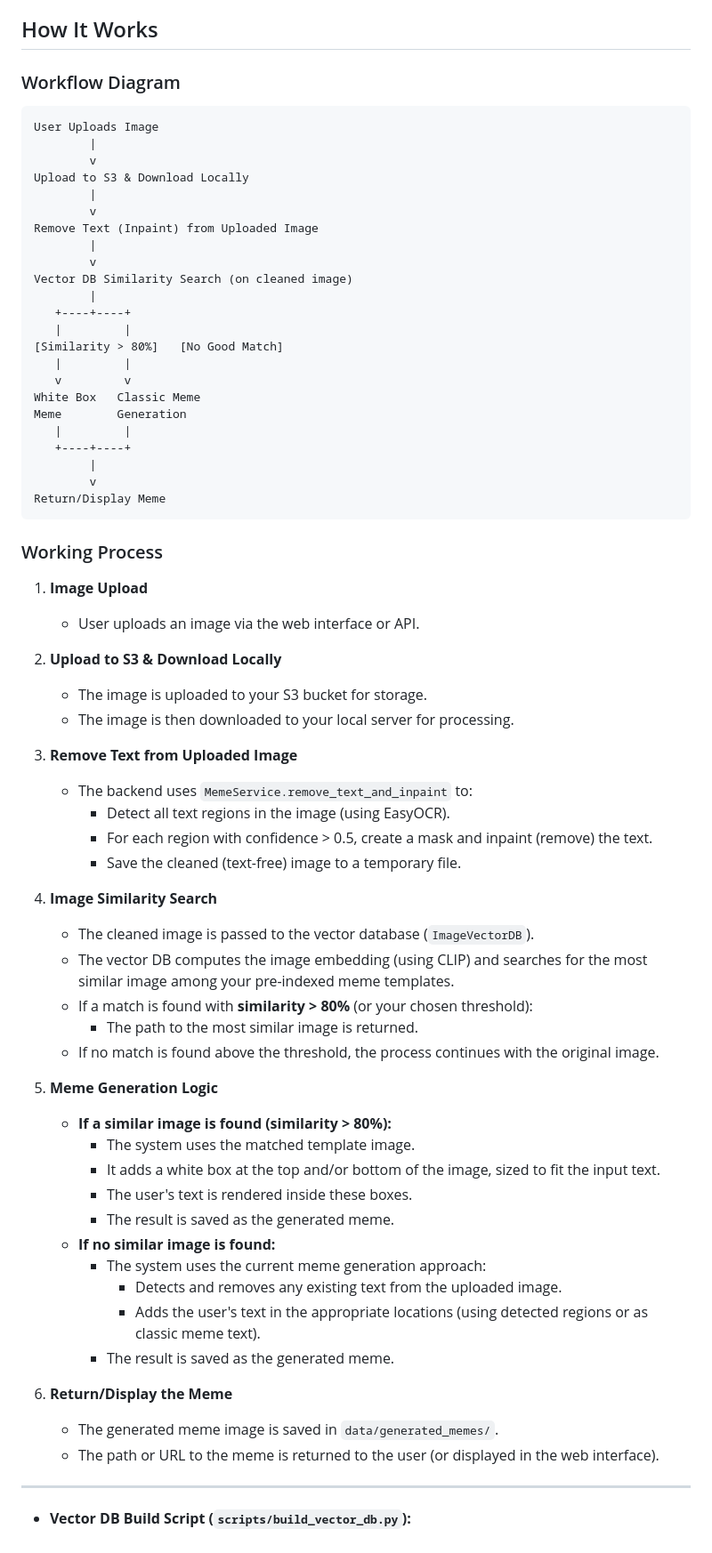
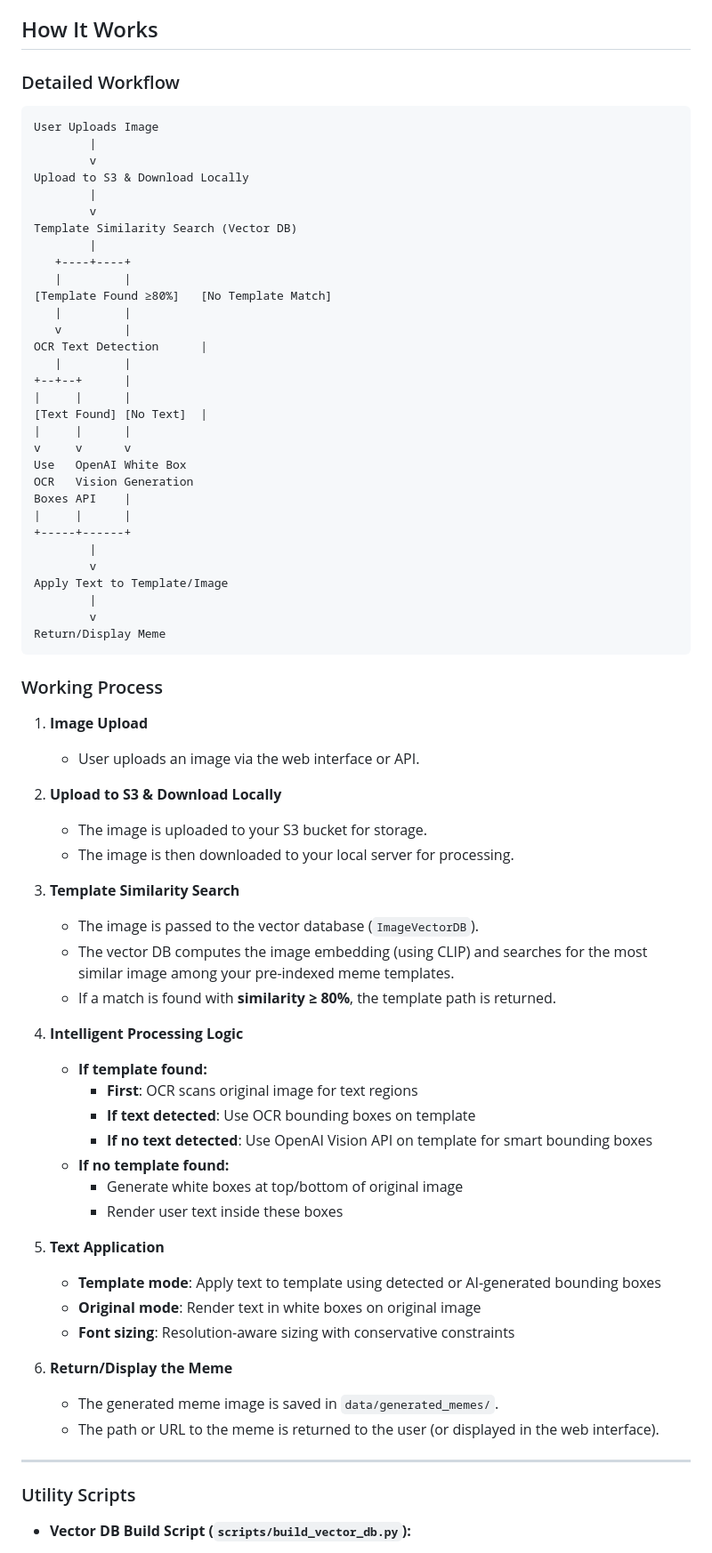
Before and after one commit to agent-thor/meme-generator, a Markdown page: README.md, the part around one of its changes. Shown at 89% size. Drawn GitHub-style.

````diff
--- a/README.md
+++ b/README.md
@@ -171,7 +285,7 @@ MIT License
 
 ## How It Works
 
-### Workflow Diagram
+### Detailed Workflow
 
 ```
 User Uploads Image
@@ -180,20 +294,28 @@ User Uploads Image
 Upload to S3 & Download Locally
         |
         v
-Remove Text (Inpaint) from Uploaded Image
-        |
-        v
-Vector DB Similarity Search (on cleaned image)
+Template Similarity Search (Vector DB)
         |
    +----+----+
    |         |
-[Similarity > 80%]   [No Good Match]
+[Template Found ≥80%]   [No Template Match]
    |         |
-   v         v
-White Box   Classic Meme
-Meme        Generation
+   v         |
+OCR Text Detection      |
    |         |
-   +----+----+
++--+--+      |
+|     |      |
+[Text Found] [No Text]  |
+|     |      |
+v     v      v
+Use   OpenAI White Box
+OCR   Vision Generation
+Boxes API    |
+|     |      |
++-----+------+
+        |
+        v
+Apply Text to Template/Image
         |
         v
 Return/Display Meme
@@ -208,30 +330,24 @@ Return/Display Meme
     - The image is uploaded to your S3 bucket for storage.
     - The image is then downloaded to your local server for processing.
 
-3. **Remove Text from Uploaded Image**
-    - The backend uses `MemeService.remove_text_and_inpaint` to:
-      - Detect all text regions in the image (using EasyOCR).
-      - For each region with confidence > 0.5, create a mask and inpaint (remove) the text.
-      - Save the cleaned (text-free) image to a temporary file.
+3. **Template Similarity Search**
+    - The image is passed to the vector database (`ImageVectorDB`).
+    - The vector DB computes the image embedding (using CLIP) and searches for the most similar image among your pre-indexed meme templates.
+    - If a match is found with **similarity ≥ 80%**, the template path is returned.
 
-4. **Image Similarity Search**
-    - The cleaned image is passed to the vector database (`ImageVectorDB`).
-    - The vector DB computes the image embedding (using CLIP) and searches for the most similar image among your pre-indexed meme templates.
-    - If a match is found with **similarity > 80%** (or your chosen threshold):
-        - The path to the most similar image is returned.
-    - If no match is found above the threshold, the process continues with the original image.
+4. **Intelligent Processing Logic**
+    - **If template found:**
+        - **First**: OCR scans original image for text regions
+        - **If text detected**: Use OCR bounding boxes on template
+        - **If no text detected**: Use OpenAI Vision API on template for smart bounding boxes
+    - **If no template found:**
+        - Generate white boxes at top/bottom of original image
+        - Render user text inside these boxes
 
-5. **Meme Generation Logic**
-    - **If a similar image is found (similarity > 80%):**
-        - The system uses the matched template image.
-        - It adds a white box at the top and/or bottom of the image, sized to fit the input text.
-        - The user's text is rendered inside these boxes.
-        - The result is saved as the generated meme.
-    - **If no similar image is found:**
-        - The system uses the current meme generation approach:
-            - Detects and removes any existing text from the uploaded image.
-            - Adds the user's text in the appropriate locations (using detected regions or as classic meme text).
-        - The result is saved as the generated meme.
+5. **Text Application**
+    - **Template mode**: Apply text to template using detected or AI-generated bounding boxes
+    - **Original mode**: Render text in white boxes on original image
+    - **Font sizing**: Resolution-aware sizing with conservative constraints
 
 6. **Return/Display the Meme**
     - The generated meme image is saved in `data/generated_memes/`.
@@ -239,6 +355,8 @@ Return/Display Meme
 
 ---
 
+### Utility Scripts
+
 - **Vector DB Build Script (`scripts/build_vector_db.py`):**
     - Run this script to precompute and store embeddings for all your meme templates (e.g., in `data/meme_templates/`).
     - This ensures fast and accurate similarity search at runtime.
````
Also changed, not shown: other parts of README.md (+133 -14 lines).
